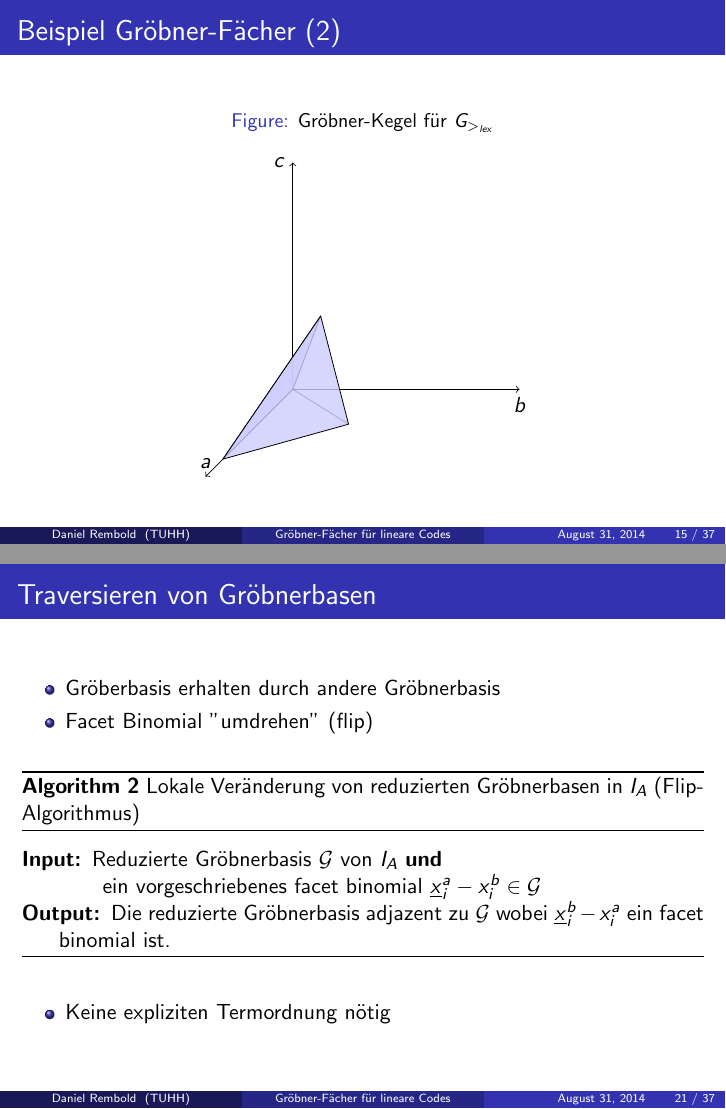
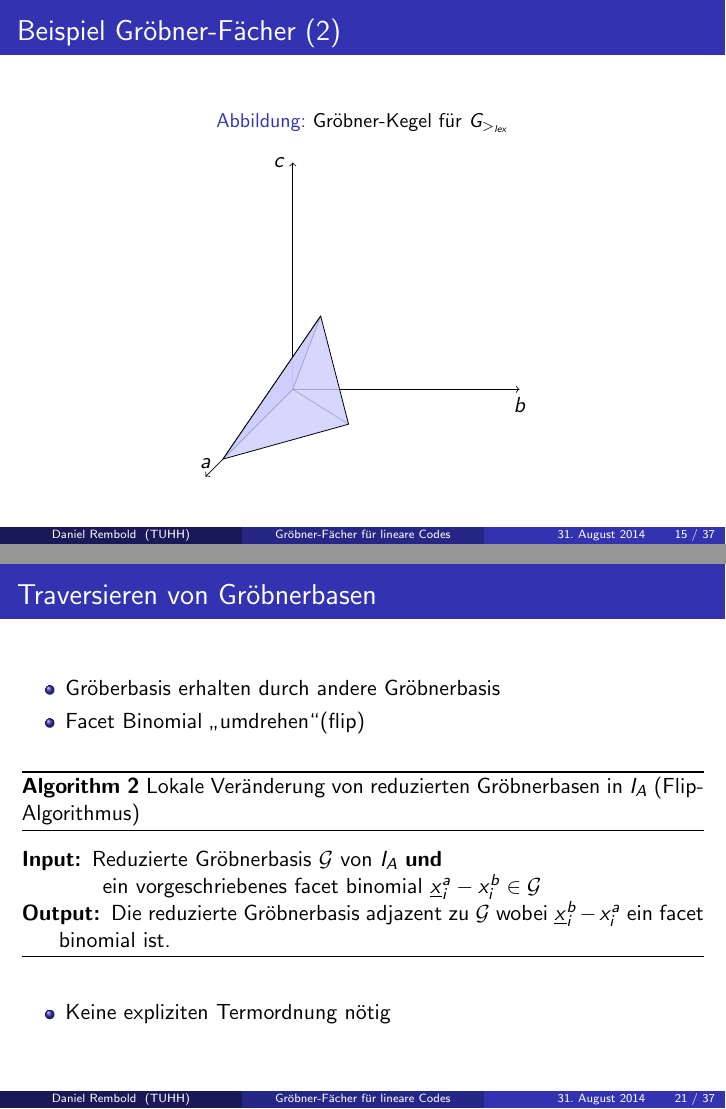
Before and after one commit to smdr2670/CIDGEL, LaTeX slides (presentation/vortragBA.tex): pages 48 and 61 of 93, joined at a grey line. The pictures show the PDF file presentation/vortragBA.pdf that the author committed with the source.

Commit message:
Präsentation
:100:

```diff
--- a/presentation/vortragBA.tex
+++ b/presentation/vortragBA.tex
@@ -1,6 +1,7 @@
 \documentclass{beamer}
 \usepackage{etex}
 \usepackage[UTF8]{inputenc}
+\usepackage[ngerman]{babel}
 
 \usepackage{beamerthemelined}
 \usepackage{amsmath}
@@ -651,7 +652,7 @@ $x^{\upalpha_{k}}-x^{\upbeta_k}$ ist facet binomial wenn ein Vektor $u \in \math
 \frametitle{Traversieren von Gröbnerbasen}
 \begin{itemize}
 \item Gröberbasis erhalten durch andere Gröbnerbasis
-\item Facet Binomial "umdrehen" (flip)
+\item Facet Binomial \glqq umdrehen\grqq (flip)
 \end{itemize}
 
 
```
Also changed, not shown: presentation/vortragBA.pdf, 4 other files.
